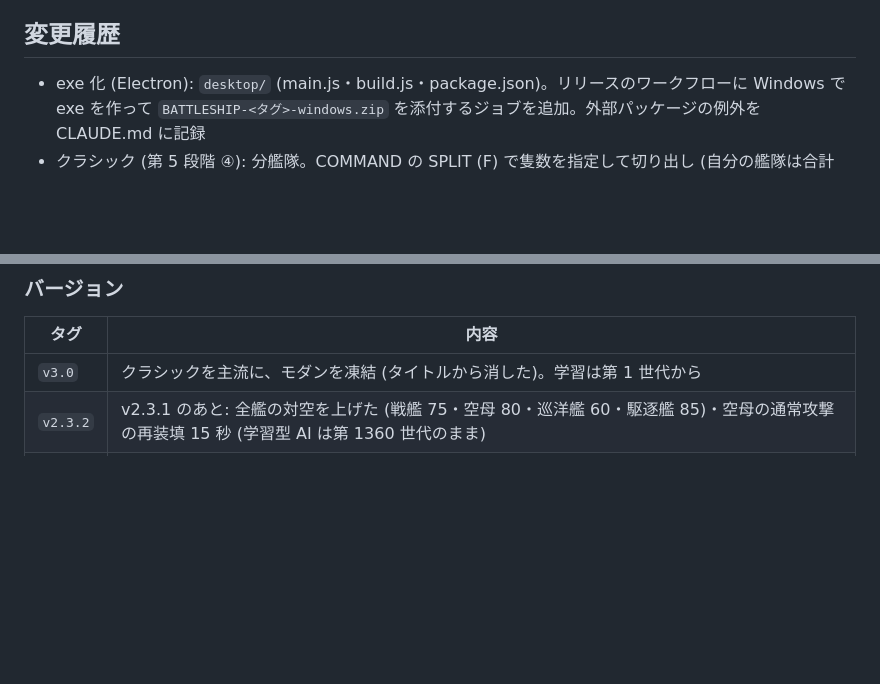
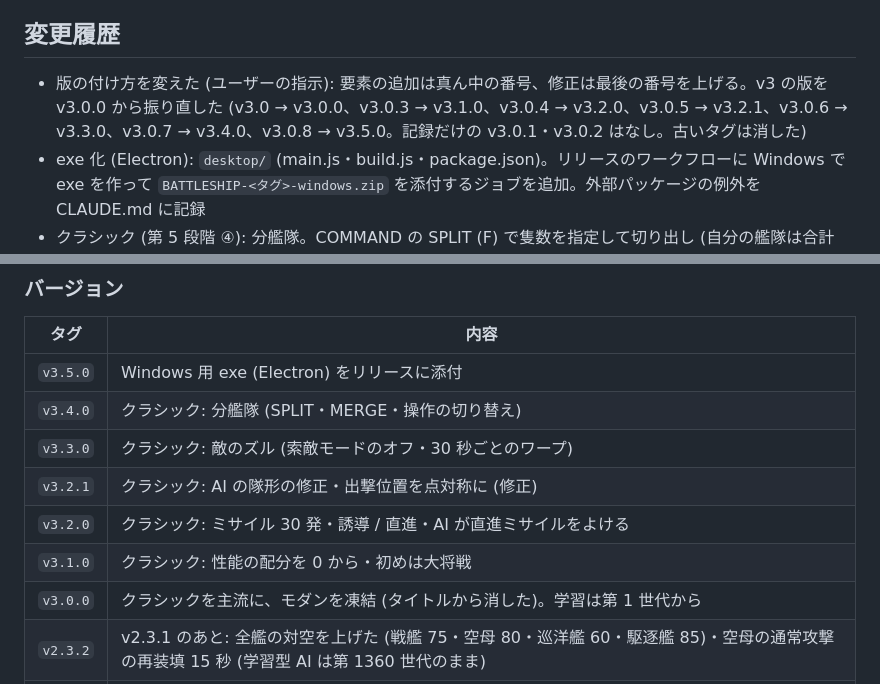
Before and after one commit to marusako/BUTTLESHIP, a Markdown page: DESIGN.md, 2 parts joined by grey strips. GitHub-like rendering; blank space fills up the shorter version.

Commit message:
版の付け方を変更: 要素の追加は真ん中の番号、修正は最後の番号を上げる。v3 の版を v3.0.0 から振り直す
Co-Authored-By: Claude Opus 5.5 <noreply@anthropic.com>

```diff
--- a/DESIGN.md
+++ b/DESIGN.md
@@ -589,6 +589,7 @@
 - **`MISSILE_COEF` は 0.002 (現在は廃止)**: 0.003 だと全滅戦の試合時間の中央値が約 45 秒に縮んだため、第 1 段階 (約 50 秒) に近い 0.002 にした
 
 ## 変更履歴
+- 版の付け方を変えた (ユーザーの指示): 要素の追加は真ん中の番号、修正は最後の番号を上げる。v3 の版を v3.0.0 から振り直した (v3.0 → v3.0.0、v3.0.3 → v3.1.0、v3.0.4 → v3.2.0、v3.0.5 → v3.2.1、v3.0.6 → v3.3.0、v3.0.7 → v3.4.0、v3.0.8 → v3.5.0。記録だけの v3.0.1・v3.0.2 はなし。古いタグは消した)
 - exe 化 (Electron): `desktop/` (main.js・build.js・package.json)。リリースのワークフローに Windows で exe を作って `BATTLESHIP-<タグ>-windows.zip` を添付するジョブを追加。外部パッケージの例外を CLAUDE.md に記録
 - クラシック (第 5 段階 ④): 分艦隊。COMMAND の SPLIT (F) で隻数を指定して切り出し (自分の艦隊は合計 20 まで、ミサイルは隻数の割合)、自分の艦隊のクリックか Tab で操作を切り替え、MERGE (G) で合流。味方の一覧に分艦隊を出す
 - クラシック (第 5 段階 ③): 出撃準備で「敵がズルをする」を選べる (赤は最初から全部見え、30 秒ごとに 1 艦隊が青の隊長の後ろへワープして攻撃する)。`scripts/classic-sim.js` に cheat
@@ -677,7 +678,13 @@
 ### バージョン
 | タグ | 内容 |
 |---|---|
-| `v3.0` | クラシックを主流に、モダンを凍結 (タイトルから消した)。学習は第 1 世代から |
+| `v3.5.0` | Windows 用 exe (Electron) をリリースに添付 |
+| `v3.4.0` | クラシック: 分艦隊 (SPLIT・MERGE・操作の切り替え) |
+| `v3.3.0` | クラシック: 敵のズル (索敵モードのオフ・30 秒ごとのワープ) |
+| `v3.2.1` | クラシック: AI の隊形の修正・出撃位置を点対称に (修正) |
+| `v3.2.0` | クラシック: ミサイル 30 発・誘導 / 直進・AI が直進ミサイルをよける |
+| `v3.1.0` | クラシック: 性能の配分を 0 から・初めは大将戦 |
+| `v3.0.0` | クラシックを主流に、モダンを凍結 (タイトルから消した)。学習は第 1 世代から |
 | `v2.3.2` | v2.3.1 のあと: 全艦の対空を上げた (戦艦 75・空母 80・巡洋艦 60・駆逐艦 85)・空母の通常攻撃の再装填 15 秒 (学習型 AI は第 1360 世代のまま) |
 | `v2.3.1` | v2.3 のあと: 学習の相手を旧型 AI 75%・殿堂入り 25% に・空母の射程をマップの縦の半分 (16000)、爆撃機群をマップの横の半分 (8000) に・学習型 AI の脳を第 1360 世代に |
 | `v2.3` | 第 3.9 段階〜第 4.3 段階 (特殊攻撃の最終戦ロック・試合の中の HP を耐久の 10 倍・衛星スキャン・島と地図・空母の作り直し (爆撃機群・戦闘機)・旧型 AI の旗艦は敵旗艦を目指す・バフの距離 4000・学習型 AI の脳を第 854 世代に) |
```
Also changed, not shown: CLAUDE.md (+2 -2 lines).
